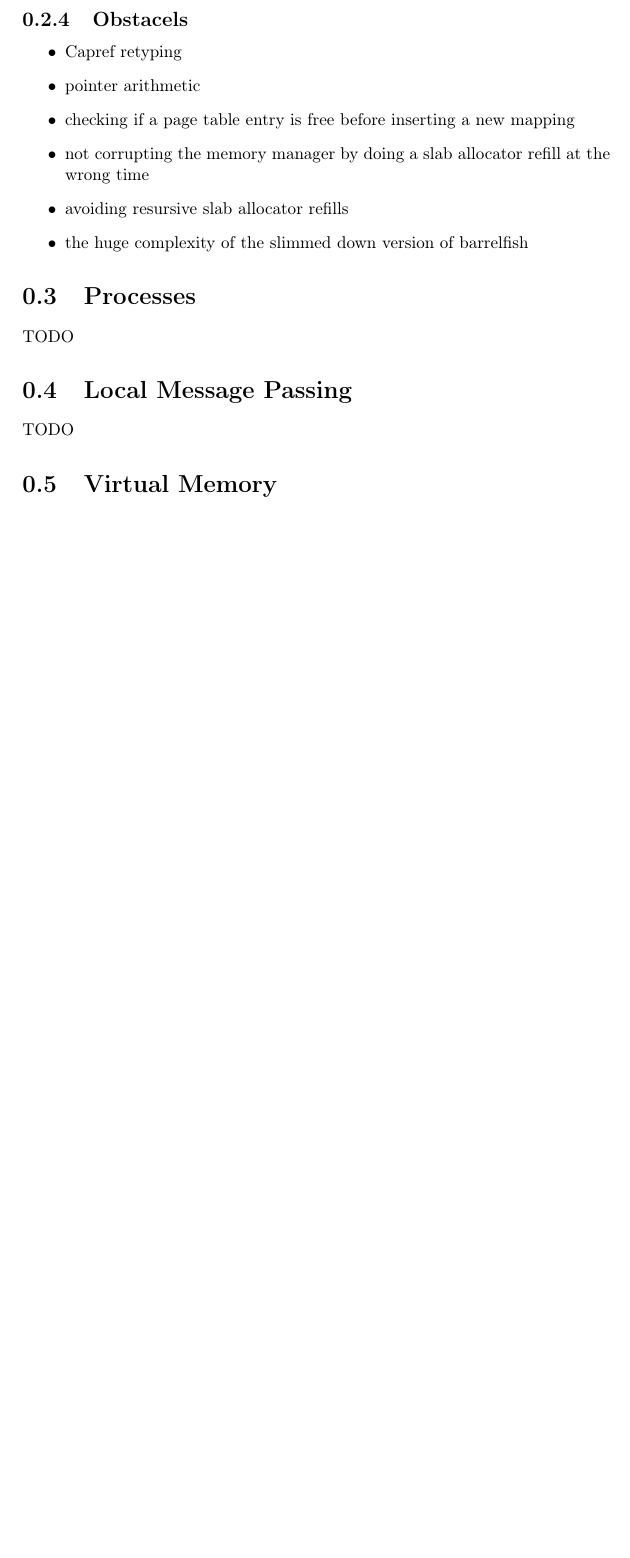
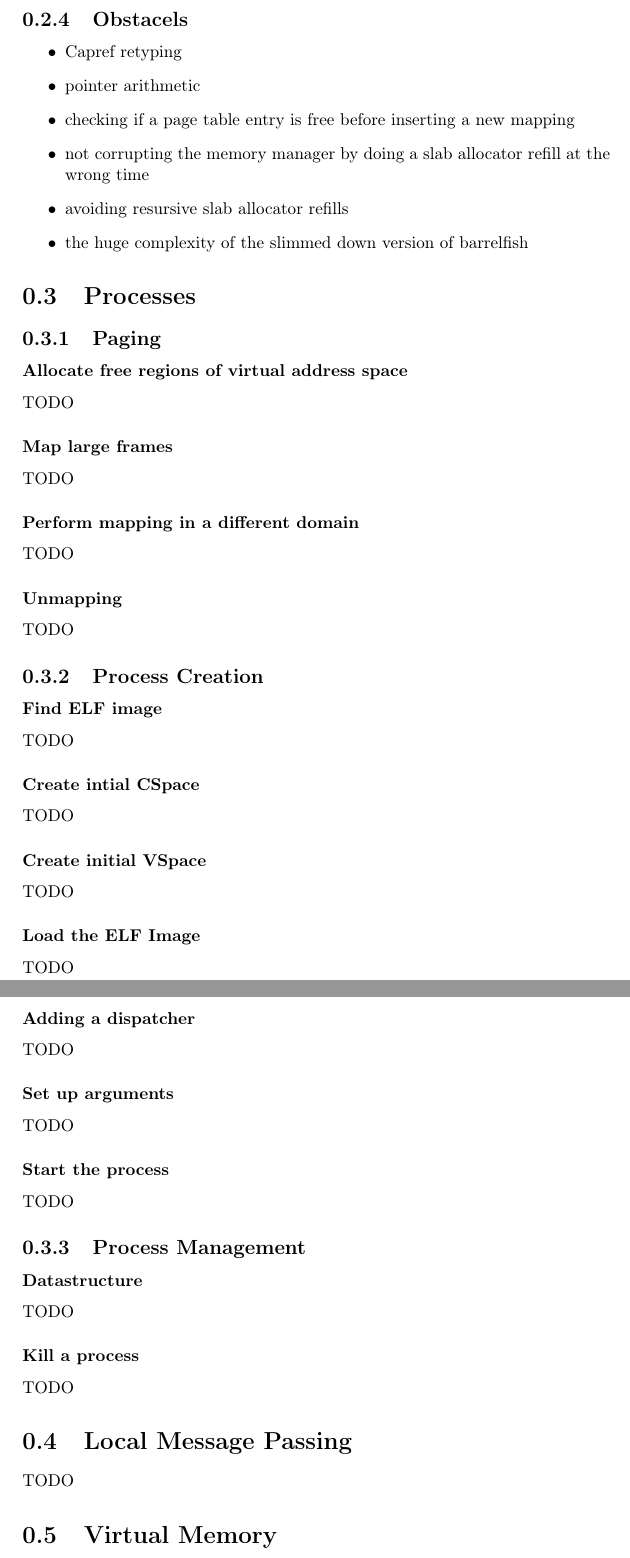
Before and after one commit to fbuetler/flake-os, a LaTeX document (report/main.tex, which reads report/processes.tex): part of page 7 of 8 before the commit and two parts of pages 7 and 8 of 9 after it, the two joined at a grey line, cut so that both start at the same text, the shorter picture padded with empty space. Compiled offline with pdfLaTeX.

Commit message:
setup report/processes

```diff
--- a/report/processes.tex
+++ b/report/processes.tex
@@ -1,3 +1,47 @@
 \section{Processes}
 
+\subsection{Paging}
+
+\subsubsection{Allocate free regions of virtual address space}
 TODO
+
+\subsubsection{Map large frames}
+TODO
+
+\subsubsection{Perform mapping in a different domain}
+TODO
+
+\subsubsection{Unmapping}
+TODO
+
+\subsection{Process Creation}
+
+\subsubsection{Find ELF image}
+TODO
+
+\subsubsection{Create intial CSpace}
+TODO
+
+\subsubsection{Create initial VSpace}
+TODO
+
+\subsubsection{Load the ELF Image}
+TODO
+
+\subsubsection{Adding a dispatcher}
+TODO
+
+\subsubsection{Set up arguments}
+TODO
+
+\subsubsection{Start the process}
+TODO
+
+
+\subsection{Process Management}
+
+\subsubsection{Datastructure}
+TODO
+
+\subsubsection{Kill a process}
+TODO
```
